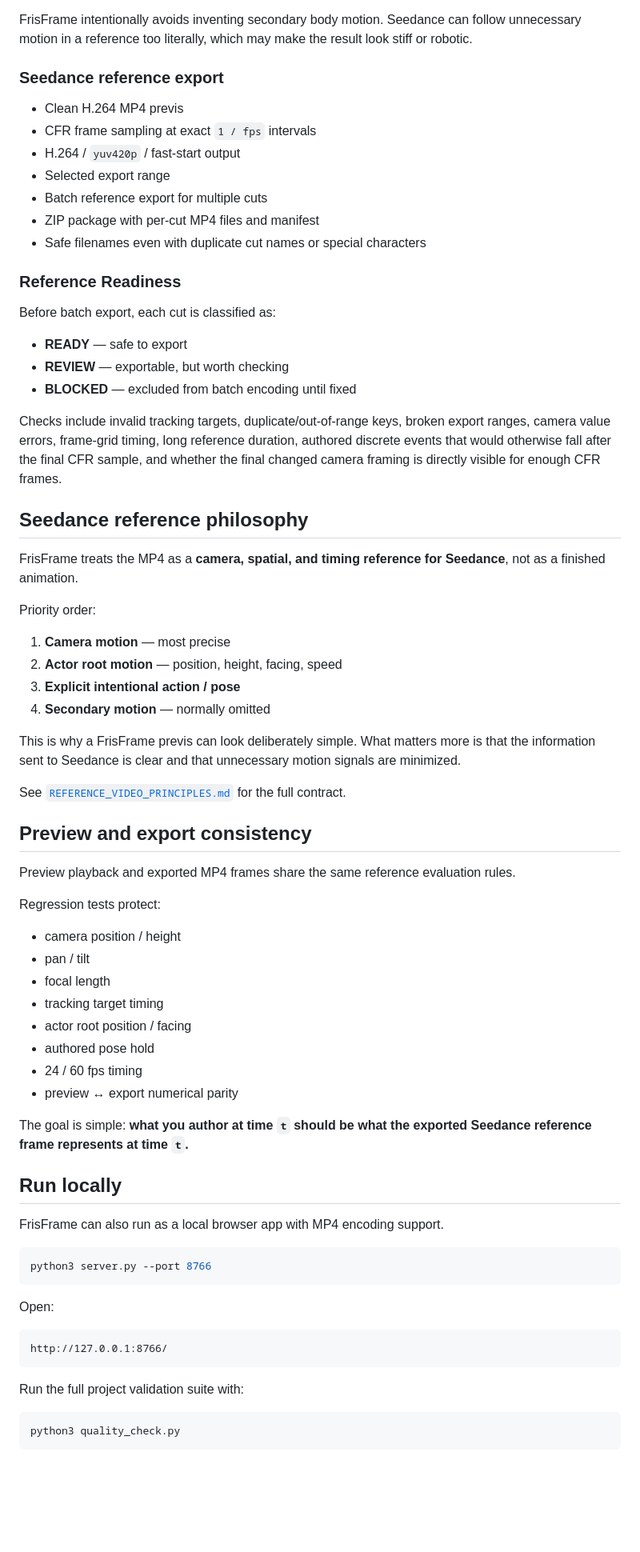
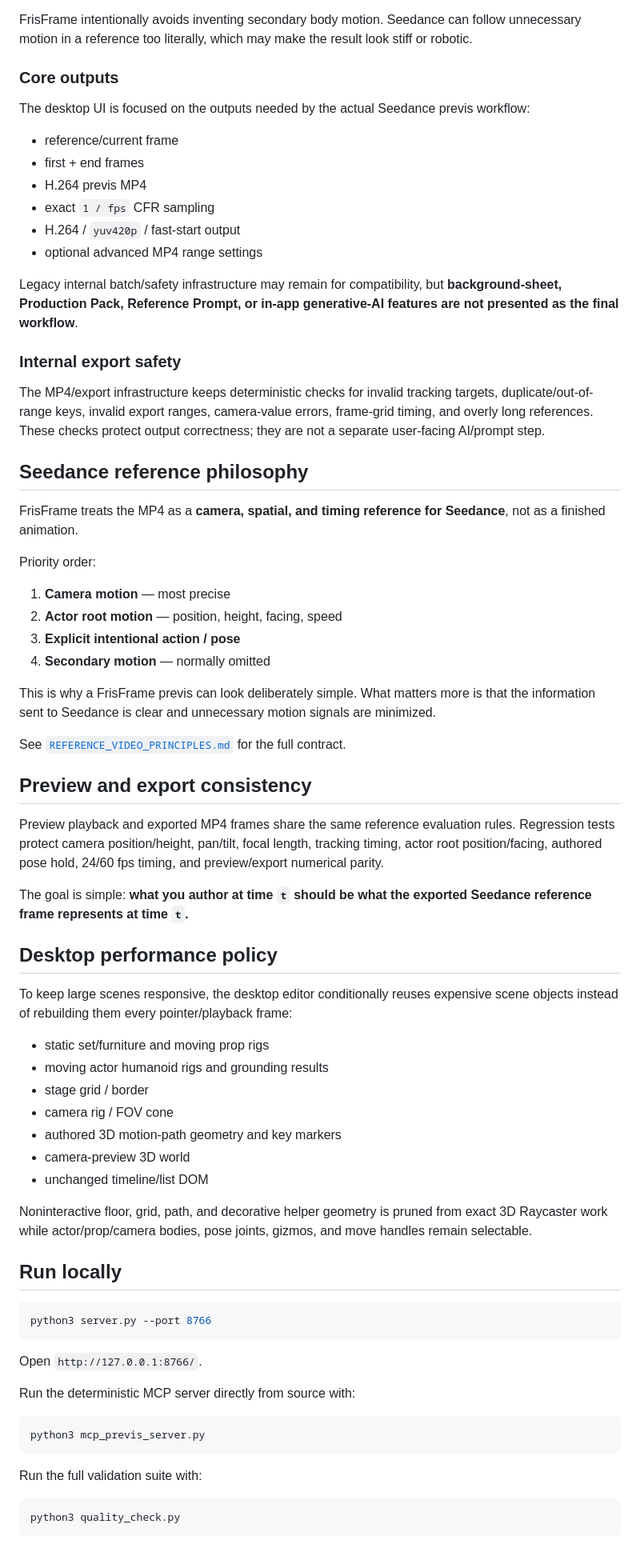
Before and after one commit to lowayss/FrisFrame, a Markdown page: README.en.md, the part around one of its changes. Shown at 80% size. Drawn GitHub-style; blank space fills up the shorter version.

Commit message:
Align English README with MCP-first workflow

````diff
--- a/README.en.md
+++ b/README.en.md
@@ -123,25 +131,22 @@ Camera presets are **keyframe macros**, not a separate animation system. The gen
 
 FrisFrame intentionally avoids inventing secondary body motion. Seedance can follow unnecessary motion in a reference too literally, which may make the result look stiff or robotic.
 
-### Seedance reference export
+### Core outputs
 
-- Clean H.264 MP4 previs
-- CFR frame sampling at exact `1 / fps` intervals
+The desktop UI is focused on the outputs needed by the actual Seedance previs workflow:
+
+- reference/current frame
+- first + end frames
+- H.264 previs MP4
+- exact `1 / fps` CFR sampling
 - H.264 / `yuv420p` / fast-start output
-- Selected export range
-- Batch reference export for multiple cuts
-- ZIP package with per-cut MP4 files and manifest
-- Safe filenames even with duplicate cut names or special characters
+- optional advanced MP4 range settings
 
-### Reference Readiness
+Legacy internal batch/safety infrastructure may remain for compatibility, but **background-sheet, Production Pack, Reference Prompt, or in-app generative-AI features are not presented as the final workflow**.
 
-Before batch export, each cut is classified as:
+### Internal export safety
 
-- **READY** — safe to export
-- **REVIEW** — exportable, but worth checking
-- **BLOCKED** — excluded from batch encoding until fixed
-
-Checks include invalid tracking targets, duplicate/out-of-range keys, broken export ranges, camera value errors, frame-grid timing, long reference duration, authored discrete events that would otherwise fall after the final CFR sample, and whether the final changed camera framing is directly visible for enough CFR frames.
+The MP4/export infrastructure keeps deterministic checks for invalid tracking targets, duplicate/out-of-range keys, invalid export ranges, camera-value errors, frame-grid timing, and overly long references. These checks protect output correctness; they are not a separate user-facing AI/prompt step.
 
 ## Seedance reference philosophy
 
@@ -154,42 +159,45 @@ Priority order:
 3. **Explicit intentional action / pose**
 4. **Secondary motion** — normally omitted
 
-This is why a FrisFrame previs can look deliberately simple. What matters more is that the information sent to Seedance is clear and that unnecessary motion signals are minimized.
+This is why a FrisFrame previs can look deliberately simple. What matters more is that the information sent to Seedance is clear and unnecessary motion signals are minimized.
 
 See [`REFERENCE_VIDEO_PRINCIPLES.md`](REFERENCE_VIDEO_PRINCIPLES.md) for the full contract.
 
 ## Preview and export consistency
 
-Preview playback and exported MP4 frames share the same reference evaluation rules.
-
-Regression tests protect:
-
-- camera position / height
-- pan / tilt
-- focal length
-- tracking target timing
-- actor root position / facing
-- authored pose hold
-- 24 / 60 fps timing
-- preview ↔ export numerical parity
+Preview playback and exported MP4 frames share the same reference evaluation rules. Regression tests protect camera position/height, pan/tilt, focal length, tracking timing, actor root position/facing, authored pose hold, 24/60 fps timing, and preview/export numerical parity.
 
 The goal is simple: **what you author at time `t` should be what the exported Seedance reference frame represents at time `t`.**
 
+## Desktop performance policy
+
+To keep large scenes responsive, the desktop editor conditionally reuses expensive scene objects instead of rebuilding them every pointer/playback frame:
+
+- static set/furniture and moving prop rigs
+- moving actor humanoid rigs and grounding results
+- stage grid / border
+- camera rig / FOV cone
+- authored 3D motion-path geometry and key markers
+- camera-preview 3D world
+- unchanged timeline/list DOM
+
+Noninteractive floor, grid, path, and decorative helper geometry is pruned from exact 3D Raycaster work while actor/prop/camera bodies, pose joints, gizmos, and move handles remain selectable.
+
 ## Run locally
-
-FrisFrame can also run as a local browser app with MP4 encoding support.
 
 ```bash
 python3 server.py --port 8766
 ```
 
-Open:
+Open `http://127.0.0.1:8766/`.
 
-```text
-http://127.0.0.1:8766/
+Run the deterministic MCP server directly from source with:
+
+```bash
+python3 mcp_previs_server.py
 ```
 
-Run the full project validation suite with:
+Run the full validation suite with:
 
 ```bash
 python3 quality_check.py
````
Also changed, not shown: other parts of README.en.md (+33 -33 lines).
